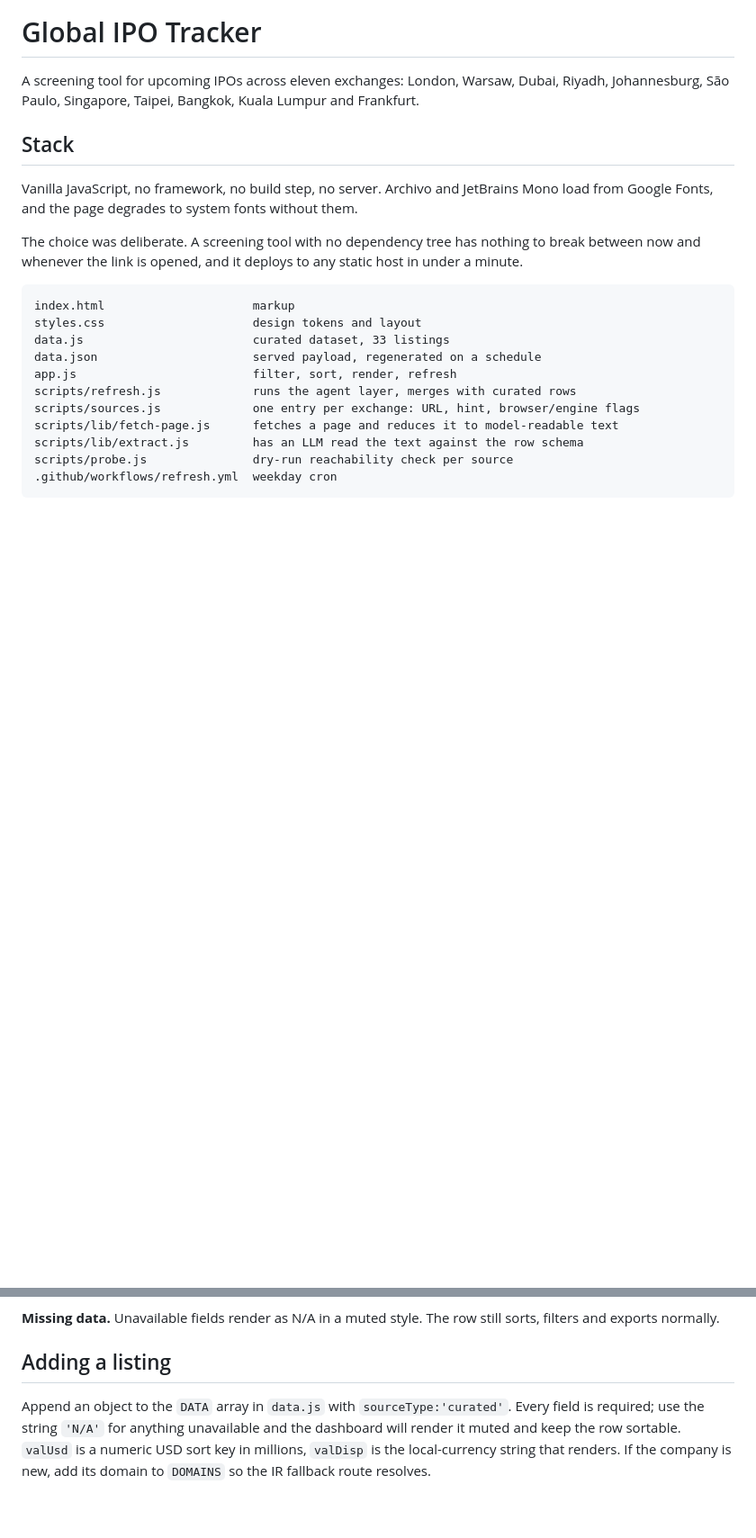
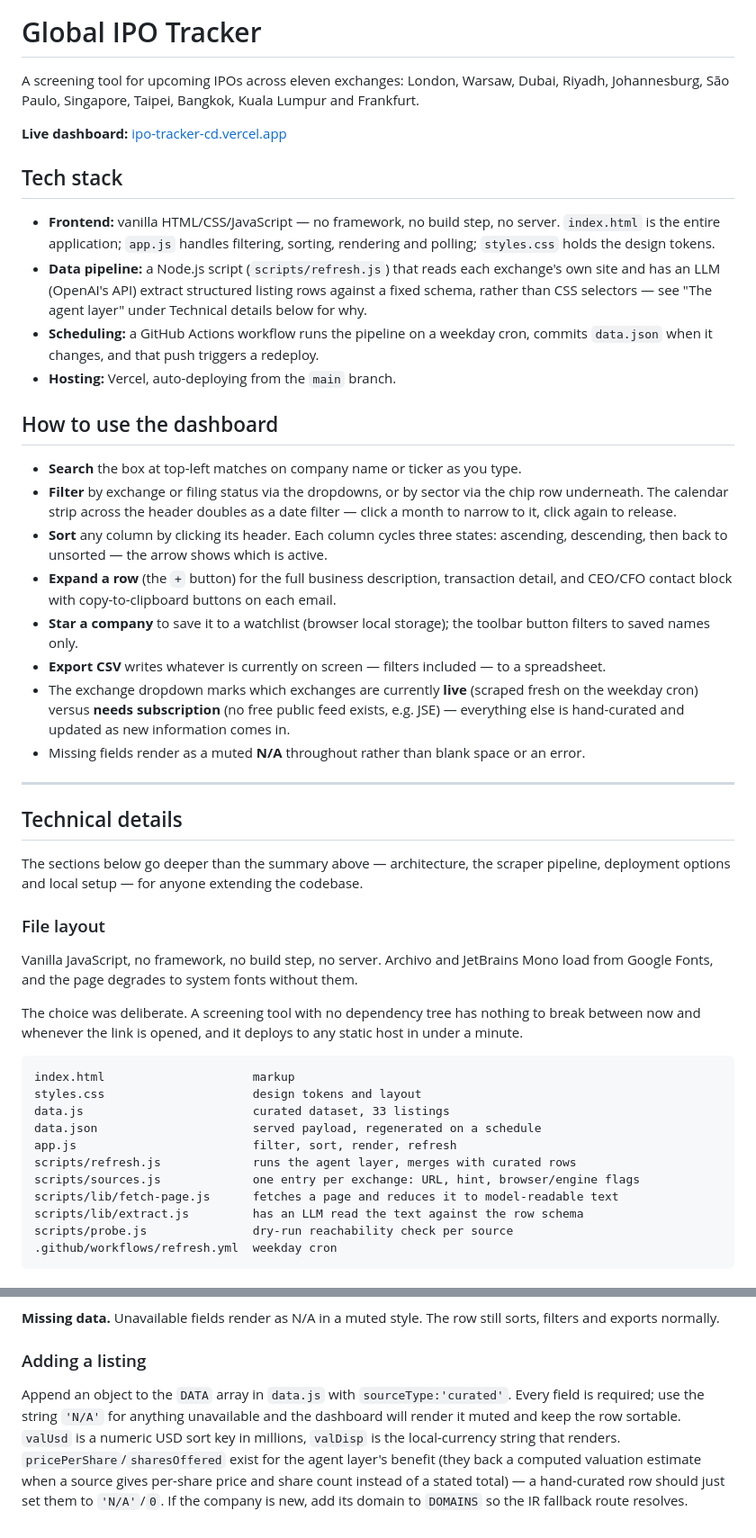
Before and after one commit to queqbr/ipo-tracker-cd, a Markdown page: README.md, 2 parts joined by grey strips. Shown at 90% size. Drawn GitHub-style; blank space fills up the shorter version.

Commit message:
Restructure README for the submission spec's "brief README" requirement
The spec asks for a brief README explaining the tech stack and how to
use the dashboard. The existing README was thorough but entirely
engineering-documentation in tone and order — a reviewer would have
to read past GitHub Actions secrets, FX conversion internals and
Playwright engine selection before reaching anything about how to use
the app.

Added a concise summary at the top matching exactly what's asked
(tech stack bullets, how-to-use bullets) with the live dashboard URL
front and center. Kept all the existing technical depth, demoted
under a clearly separated "Technical details" heading for anyone
extending the codebase — nothing removed, just reordered.

Also fixed three points that had gone stale from recent changes:
the live-badge description still said "next to the exchange name"
(moved to the exchange dropdown only, several commits back); the
sorting description didn't mention the three-state ascending/
descending/unsorted cycle; the CSV export note said "twenty fields"
when it's twenty-one now (Issue Price/Shares Offered added, Source
removed).

Co-Authored-By: Claude Sonnet 5 <noreply@anthropic.com>

```diff
--- a/README.md
+++ b/README.md
@@ -2,7 +2,33 @@
 
 A screening tool for upcoming IPOs across eleven exchanges: London, Warsaw, Dubai, Riyadh, Johannesburg, São Paulo, Singapore, Taipei, Bangkok, Kuala Lumpur and Frankfurt.
 
-## Stack
+**Live dashboard:** [ipo-tracker-cd.vercel.app](https://ipo-tracker-cd.vercel.app)
+
+## Tech stack
+
+- **Frontend:** vanilla HTML/CSS/JavaScript — no framework, no build step, no server. `index.html` is the entire application; `app.js` handles filtering, sorting, rendering and polling; `styles.css` holds the design tokens.
+- **Data pipeline:** a Node.js script (`scripts/refresh.js`) that reads each exchange's own site and has an LLM (OpenAI's API) extract structured listing rows against a fixed schema, rather than CSS selectors — see "The agent layer" under Technical details below for why.
+- **Scheduling:** a GitHub Actions workflow runs the pipeline on a weekday cron, commits `data.json` when it changes, and that push triggers a redeploy.
+- **Hosting:** Vercel, auto-deploying from the `main` branch.
+
+## How to use the dashboard
+
+- **Search** the box at top-left matches on company name or ticker as you type.
+- **Filter** by exchange or filing status via the dropdowns, or by sector via the chip row underneath. The calendar strip across the header doubles as a date filter — click a month to narrow to it, click again to release.
+- **Sort** any column by clicking its header. Each column cycles three states: ascending, descending, then back to unsorted — the arrow shows which is active.
+- **Expand a row** (the `+` button) for the full business description, transaction detail, and CEO/CFO contact block with copy-to-clipboard buttons on each email.
+- **Star a company** to save it to a watchlist (browser local storage); the toolbar button filters to saved names only.
+- **Export CSV** writes whatever is currently on screen — filters included — to a spreadsheet.
+- The exchange dropdown marks which exchanges are currently **live** (scraped fresh on the weekday cron) versus **needs subscription** (no free public feed exists, e.g. JSE) — everything else is hand-curated and updated as new information comes in.
+- Missing fields render as a muted **N/A** throughout rather than blank space or an error.
+
+---
+
+## Technical details
+
+The sections below go deeper than the summary above — architecture, the scraper pipeline, deployment options and local setup — for anyone extending the codebase.
+
+### File layout
 
 Vanilla JavaScript, no framework, no build step, no server. Archivo and JetBrains Mono load from Google Fonts, and the page degrades to system fonts without them.
 
@@ -103,6 +129,6 @@ Without `OPENAI_API_KEY` or a given exchange's URL, that agent source can't run;
 
 **Missing data.** Unavailable fields render as N/A in a muted style. The row still sorts, filters and exports normally.
 
-## Adding a listing
+### Adding a listing
 
-Append an object to the `DATA` array in `data.js` with `sourceType:'curated'`. Every field is required; use the string `'N/A'` for anything unavailable and the dashboard will render it muted and keep the row sortable. `valUsd` is a numeric USD sort key in millions, `valDisp` is the local-currency string that renders. If the company is new, add its domain to `DOMAINS` so the IR fallback route resolves.
+Append an object to the `DATA` array in `data.js` with `sourceType:'curated'`. Every field is required; use the string `'N/A'` for anything unavailable and the dashboard will render it muted and keep the row sortable. `valUsd` is a numeric USD sort key in millions, `valDisp` is the local-currency string that renders. `pricePerShare`/`sharesOffered` exist for the agent layer's benefit (they back a computed valuation estimate when a source gives per-share price and share count instead of a stated total) — a hand-curated row should just set them to `'N/A'`/`0`. If the company is new, add its domain to `DOMAINS` so the IR fallback route resolves.
```
Also changed, not shown: other parts of README.md (+6 -6 lines).
